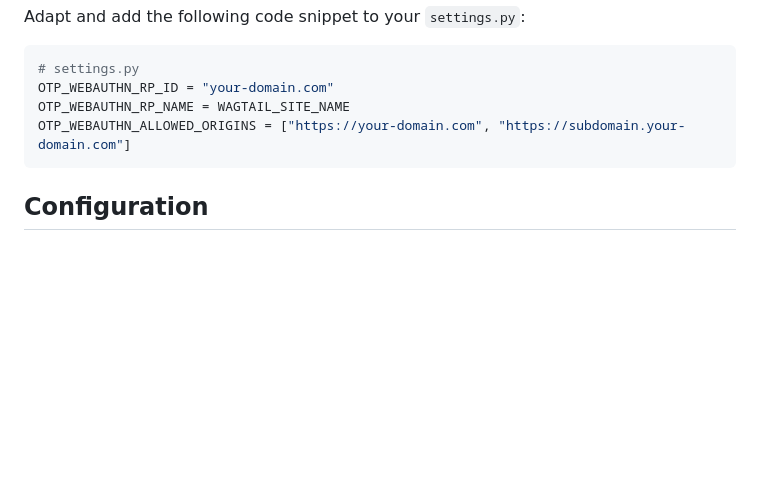
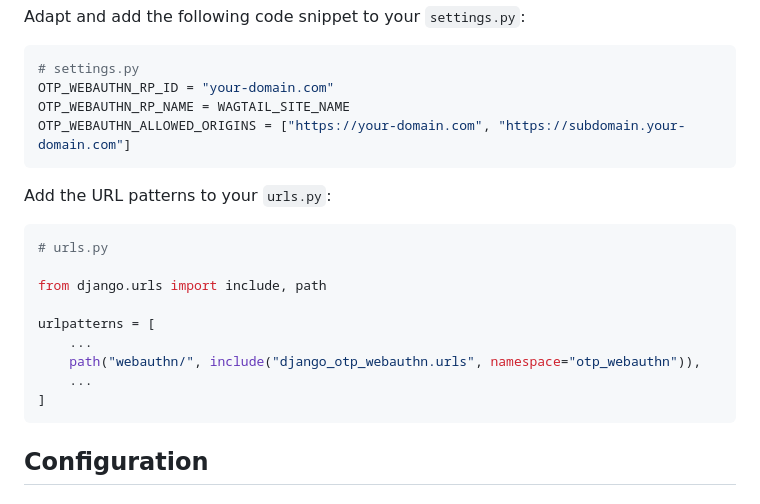
Before and after one commit to Stormbase/wagtail-mfa, a Markdown page: README.md, the part around the change. GitHub-like rendering; blank space fills up the shorter version.

Commit message:
Adds the urls config to the README to fix #1

````diff
--- a/README.md
+++ b/README.md
@@ -97,6 +97,20 @@ OTP_WEBAUTHN_RP_NAME = WAGTAIL_SITE_NAME
 OTP_WEBAUTHN_ALLOWED_ORIGINS = ["https://your-domain.com", "https://subdomain.your-domain.com"]
 ```
 
+Add the URL patterns to your `urls.py`:
+
+```python
+# urls.py
+
+from django.urls import include, path
+
+urlpatterns = [
+    ...
+    path("webauthn/", include("django_otp_webauthn.urls", namespace="otp_webauthn")),
+    ...
+]
+```
+
 ## Configuration
 
 ### `OTP_WEBAUTHN_RP_ID`
````
